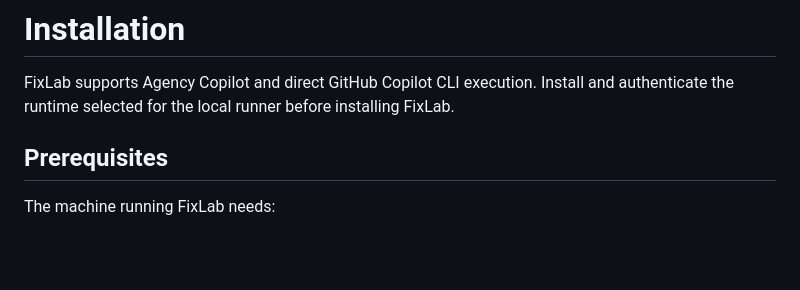
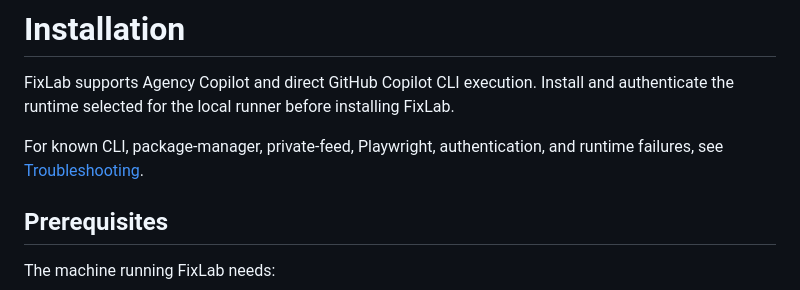
Before and after one commit to MonaDevAI/FixLab, a Markdown page: docs/installation.md, the part around the change. Drawn GitHub-style; blank space fills up the shorter version.

```diff
--- a/docs/installation.md
+++ b/docs/installation.md
@@ -3,6 +3,9 @@
 FixLab supports Agency Copilot and direct GitHub Copilot CLI execution. Install
 and authenticate the runtime selected for the local runner before installing
 FixLab.
+
+For known CLI, package-manager, private-feed, Playwright, authentication, and
+runtime failures, see [Troubleshooting](troubleshooting.md).
 
 ## Prerequisites
 
```
Also changed, not shown: README.md (+1 -0 lines), docs/troubleshooting.md (added, +193 -0 lines).
